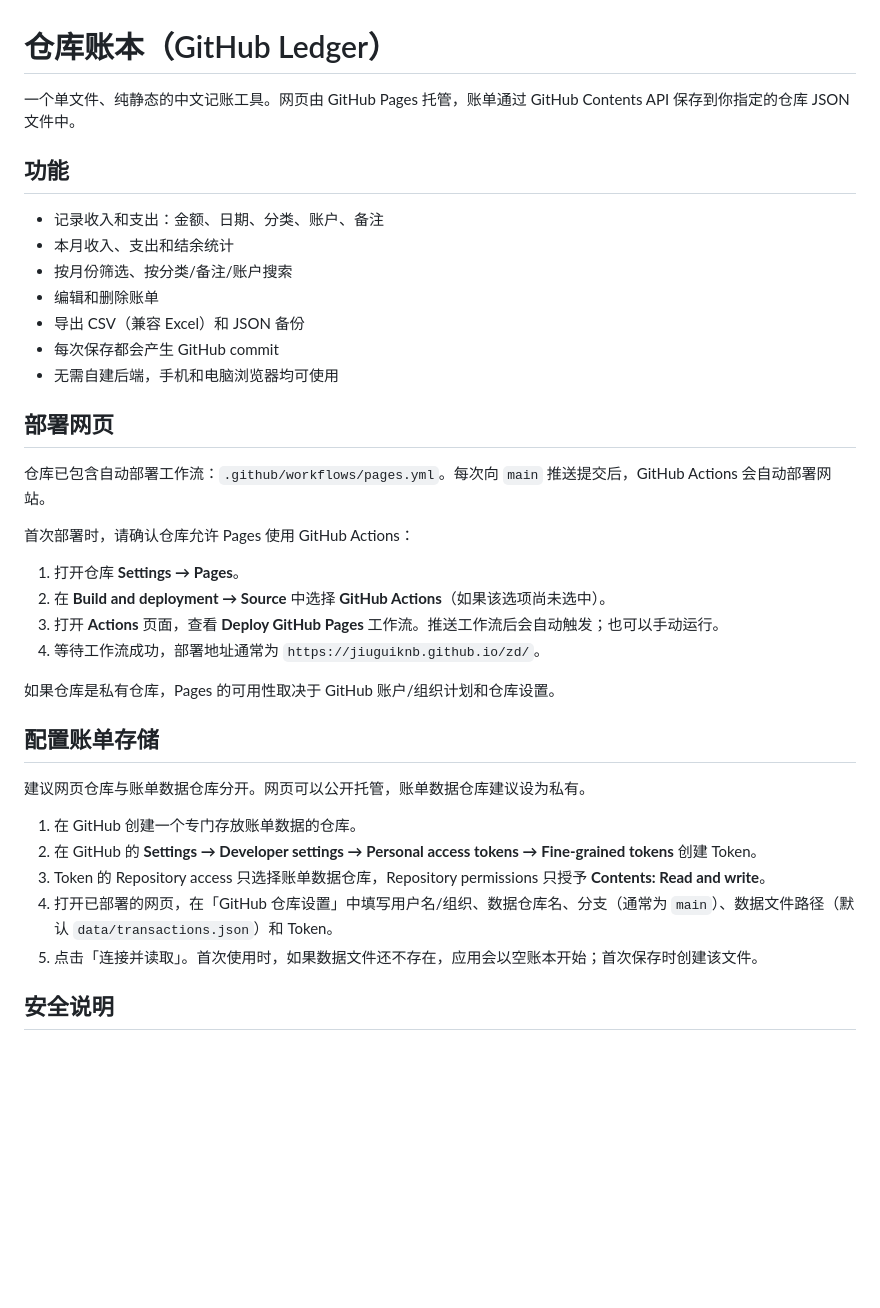
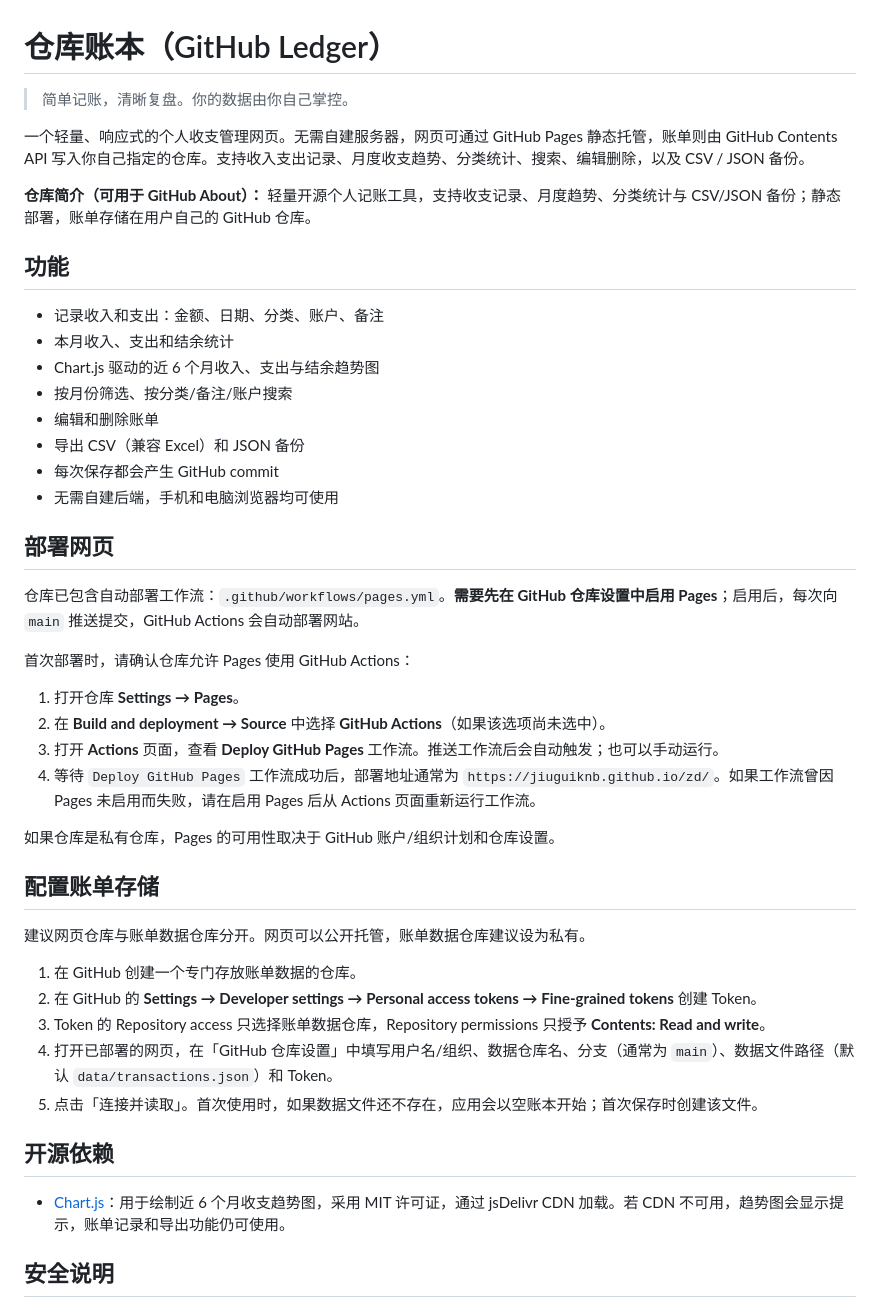
Before and after one commit to jiuguiknb/zd, a Markdown page: README.md, the part around the change. Rendered like a GitHub page; blank space fills up the shorter version.

Commit message:
Improve project overview and document Chart.js and Pages setup

```diff
--- a/README.md
+++ b/README.md
@@ -1,11 +1,16 @@
 # 仓库账本（GitHub Ledger）
 
-一个单文件、纯静态的中文记账工具。网页由 GitHub Pages 托管，账单通过 GitHub Contents API 保存到你指定的仓库 JSON 文件中。
+> 简单记账，清晰复盘。你的数据由你自己掌控。
+
+一个轻量、响应式的个人收支管理网页。无需自建服务器，网页可通过 GitHub Pages 静态托管，账单则由 GitHub Contents API 写入你自己指定的仓库。支持收入支出记录、月度收支趋势、分类统计、搜索、编辑删除，以及 CSV / JSON 备份。
+
+**仓库简介（可用于 GitHub About）：** 轻量开源个人记账工具，支持收支记录、月度趋势、分类统计与 CSV/JSON 备份；静态部署，账单存储在用户自己的 GitHub 仓库。
 
 ## 功能
 
 - 记录收入和支出：金额、日期、分类、账户、备注
 - 本月收入、支出和结余统计
+- Chart.js 驱动的近 6 个月收入、支出与结余趋势图
 - 按月份筛选、按分类/备注/账户搜索
 - 编辑和删除账单
 - 导出 CSV（兼容 Excel）和 JSON 备份
@@ -14,14 +19,14 @@
 
 ## 部署网页
 
-仓库已包含自动部署工作流：`.github/workflows/pages.yml`。每次向 `main` 推送提交后，GitHub Actions 会自动部署网站。
+仓库已包含自动部署工作流：`.github/workflows/pages.yml`。**需要先在 GitHub 仓库设置中启用 Pages**；启用后，每次向 `main` 推送提交，GitHub Actions 会自动部署网站。
 
 首次部署时，请确认仓库允许 Pages 使用 GitHub Actions：
 
 1. 打开仓库 **Settings → Pages**。
 2. 在 **Build and deployment → Source** 中选择 **GitHub Actions**（如果该选项尚未选中）。
 3. 打开 **Actions** 页面，查看 **Deploy GitHub Pages** 工作流。推送工作流后会自动触发；也可以手动运行。
-4. 等待工作流成功，部署地址通常为 `https://jiuguiknb.github.io/zd/`。
+4. 等待 `Deploy GitHub Pages` 工作流成功后，部署地址通常为 `https://jiuguiknb.github.io/zd/`。如果工作流曾因 Pages 未启用而失败，请在启用 Pages 后从 Actions 页面重新运行工作流。
 
 如果仓库是私有仓库，Pages 的可用性取决于 GitHub 账户/组织计划和仓库设置。
 
@@ -34,6 +39,10 @@
 3. Token 的 Repository access 只选择账单数据仓库，Repository permissions 只授予 **Contents: Read and write**。
 4. 打开已部署的网页，在「GitHub 仓库设置」中填写用户名/组织、数据仓库名、分支（通常为 `main`）、数据文件路径（默认 `data/transactions.json`）和 Token。
 5. 点击「连接并读取」。首次使用时，如果数据文件还不存在，应用会以空账本开始；首次保存时创建该文件。
+
+## 开源依赖
+
+- [Chart.js](https://github.com/chartjs/Chart.js)：用于绘制近 6 个月收支趋势图，采用 MIT 许可证，通过 jsDelivr CDN 加载。若 CDN 不可用，趋势图会显示提示，账单记录和导出功能仍可使用。
 
 ## 安全说明
 
```
